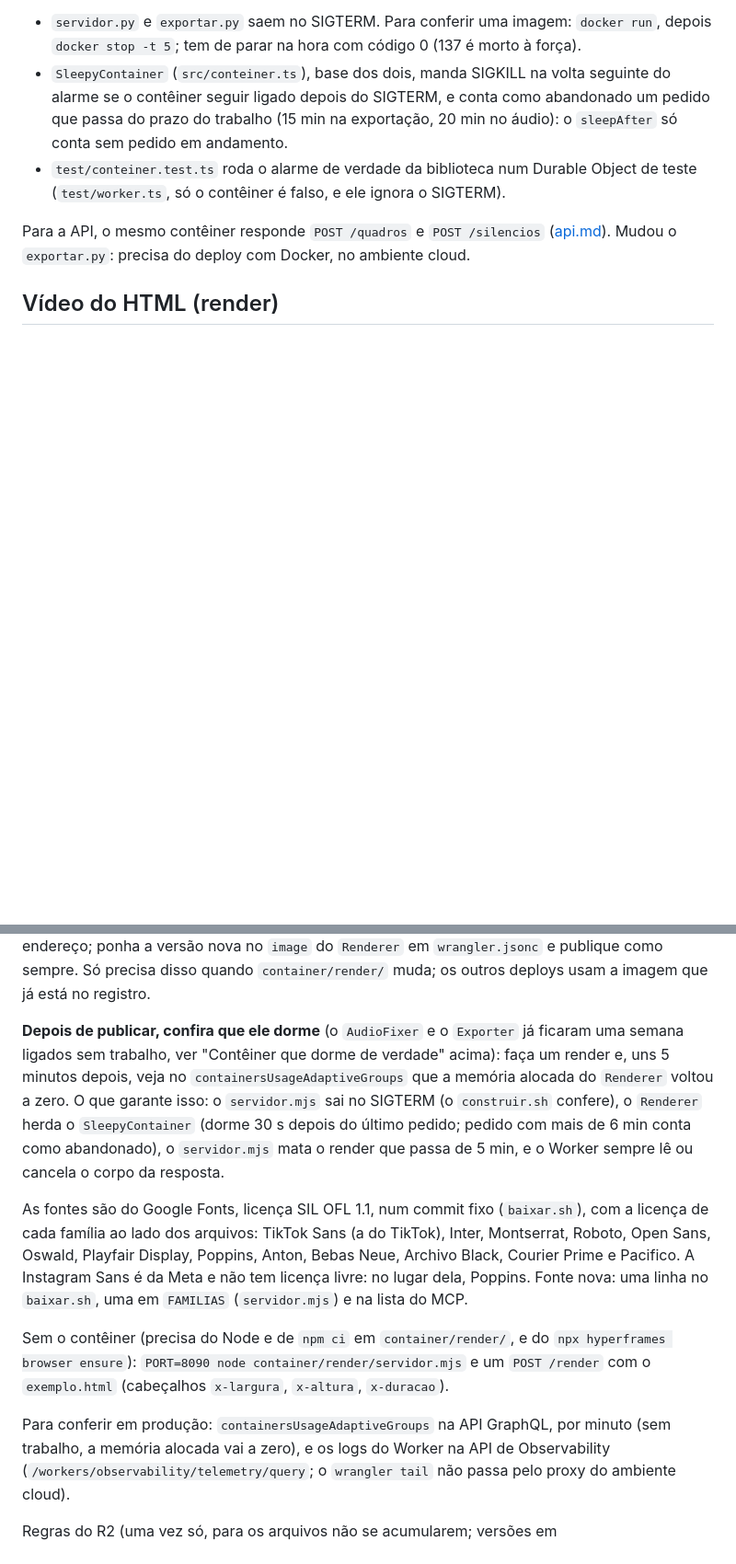
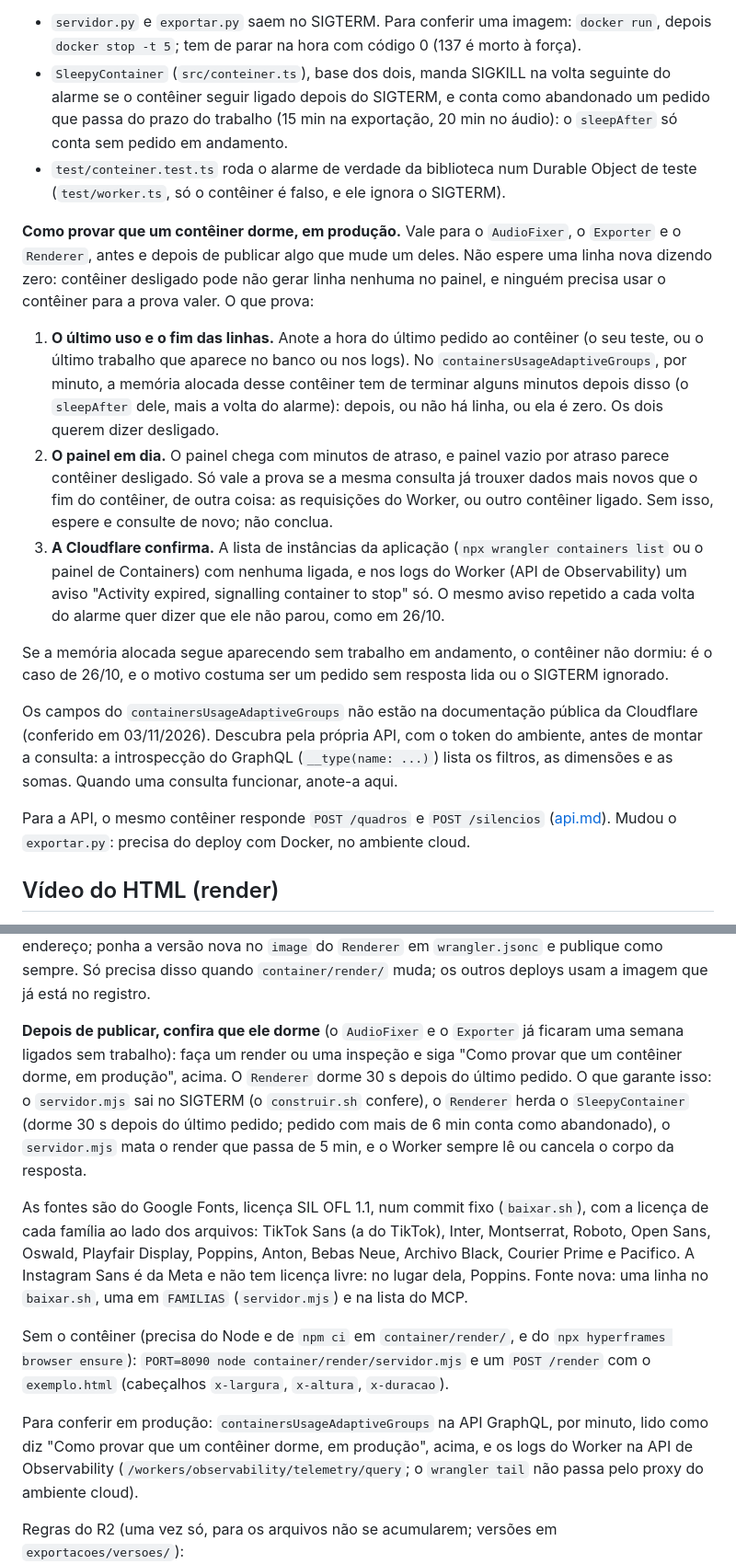
Before and after one commit to gilveloso1/meu.avatar, a Markdown page: docs/operacao.md, 2 parts joined by grey strips. Shown at 92% size. Drawn GitHub-style; blank space fills up the shorter version.

Commit message:
docs: como provar que um contêiner dorme, sem esperar um zero no painel
Contêiner desligado pode não gerar linha no containersUsageAdaptiveGroups, e o painel
chega atrasado. A prova passa a ser o fim das linhas logo depois do último uso, com o
painel em dia, mais a lista de instâncias e o aviso de parada nos logs.

Co-Authored-By: Claude Opus 5.5 <noreply@anthropic.com>

```diff
--- a/docs/operacao.md
+++ b/docs/operacao.md
@@ -328,6 +328,33 @@ do alarme, com o contêiner seguindo ligado. Agora:
 - `test/conteiner.test.ts` roda o alarme de verdade da biblioteca num Durable Object de
   teste (`test/worker.ts`, só o contêiner é falso, e ele ignora o SIGTERM).
 
+**Como provar que um contêiner dorme, em produção.** Vale para o `AudioFixer`, o `Exporter` e o
+`Renderer`, antes e depois de publicar algo que mude um deles. Não espere uma linha nova
+dizendo zero: contêiner desligado pode não gerar linha nenhuma no painel, e ninguém precisa
+usar o contêiner para a prova valer. O que prova:
+
+1. **O último uso e o fim das linhas.** Anote a hora do último pedido ao contêiner (o seu teste,
+   ou o último trabalho que aparece no banco ou nos logs). No `containersUsageAdaptiveGroups`,
+   por minuto, a memória alocada desse contêiner tem de terminar alguns minutos depois disso
+   (o `sleepAfter` dele, mais a volta do alarme): depois, ou não há linha, ou ela é zero. Os
+   dois querem dizer desligado.
+2. **O painel em dia.** O painel chega com minutos de atraso, e painel vazio por atraso parece
+   contêiner desligado. Só vale a prova se a mesma consulta já trouxer dados mais novos que o
+   fim do contêiner, de outra coisa: as requisições do Worker, ou outro contêiner ligado. Sem
+   isso, espere e consulte de novo; não conclua.
+3. **A Cloudflare confirma.** A lista de instâncias da aplicação (`npx wrangler containers
+   list` ou o painel de Containers) com nenhuma ligada, e nos logs do Worker (API de
+   Observability) um aviso "Activity expired, signalling container to stop" só. O mesmo aviso
+   repetido a cada volta do alarme quer dizer que ele não parou, como em 26/10.
+
+Se a memória alocada segue aparecendo sem trabalho em andamento, o contêiner não dormiu: é o
+caso de 26/10, e o motivo costuma ser um pedido sem resposta lida ou o SIGTERM ignorado.
+
+Os campos do `containersUsageAdaptiveGroups` não estão na documentação pública da Cloudflare
+(conferido em 03/11/2026). Descubra pela própria API, com o token do ambiente, antes de
+montar a consulta: a introspecção do GraphQL (`__type(name: ...)`) lista os filtros, as
+dimensões e as somas. Quando uma consulta funcionar, anote-a aqui.
+
 Para a API, o mesmo contêiner responde `POST /quadros` e `POST /silencios`
 ([api.md](api.md)). Mudou o `exportar.py`: precisa do deploy com Docker, no ambiente cloud.
 
@@ -363,9 +390,8 @@ endereço; ponha a versão nova no `image` do `Renderer` em `wrangler.jsonc` e p
 `container/render/` muda; os outros deploys usam a imagem que já está no registro.
 
 **Depois de publicar, confira que ele dorme** (o `AudioFixer` e o `Exporter` já ficaram uma
-semana ligados sem trabalho, ver "Contêiner que dorme de verdade" acima): faça um render e, uns
-5 minutos depois, veja no `containersUsageAdaptiveGroups` que a memória alocada do `Renderer`
-voltou a zero. O que garante isso: o `servidor.mjs` sai no SIGTERM (o `construir.sh` confere),
+semana ligados sem trabalho): faça um render ou uma inspeção e siga "Como provar que um
+contêiner dorme, em produção", acima. O `Renderer` dorme 30 s depois do último pedido. O que garante isso: o `servidor.mjs` sai no SIGTERM (o `construir.sh` confere),
 o `Renderer` herda o `SleepyContainer` (dorme 30 s depois do último pedido; pedido com mais de
 6 min conta como abandonado), o `servidor.mjs` mata o render que passa de 5 min, e o Worker
 sempre lê ou cancela o corpo da resposta.
@@ -380,8 +406,8 @@ Sem o contêiner (precisa do Node e de `npm ci` em `container/render/`, e do
 `npx hyperframes browser ensure`): `PORT=8090 node container/render/servidor.mjs` e um
 `POST /render` com o `exemplo.html` (cabeçalhos `x-largura`, `x-altura`, `x-duracao`).
 
-Para conferir em produção: `containersUsageAdaptiveGroups` na API GraphQL, por minuto (sem
-trabalho, a memória alocada vai a zero), e os logs do Worker na API de Observability
+Para conferir em produção: `containersUsageAdaptiveGroups` na API GraphQL, por minuto, lido como
+diz "Como provar que um contêiner dorme, em produção", acima, e os logs do Worker na API de Observability
 (`/workers/observability/telemetry/query`; o `wrangler tail` não passa pelo proxy do
 ambiente cloud).
 
```
